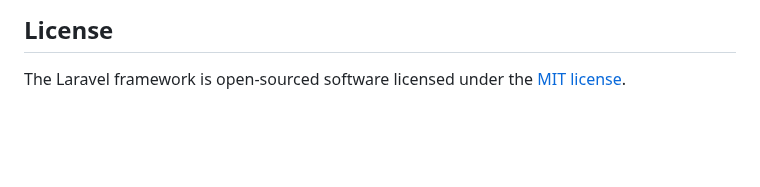
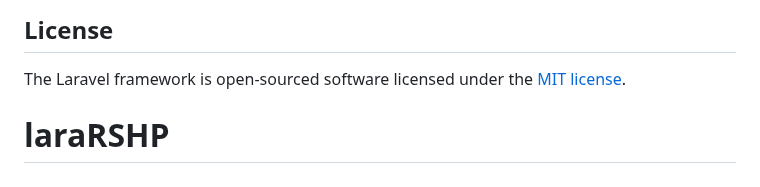
Before and after one commit to diaolll/WebPrak-SMT-3, a Markdown page: README.md, the part around the change. Rendered like a GitHub page; blank space fills up the shorter version.

```diff
--- a/README.md
+++ b/README.md
@@ -59,3 +59,4 @@ If you discover a security vulnerability within Laravel, please send an e-mail t
 ## License
 
 The Laravel framework is open-sourced software licensed under the [MIT license](https://opensource.org/licenses/MIT).
+# laraRSHP
```
